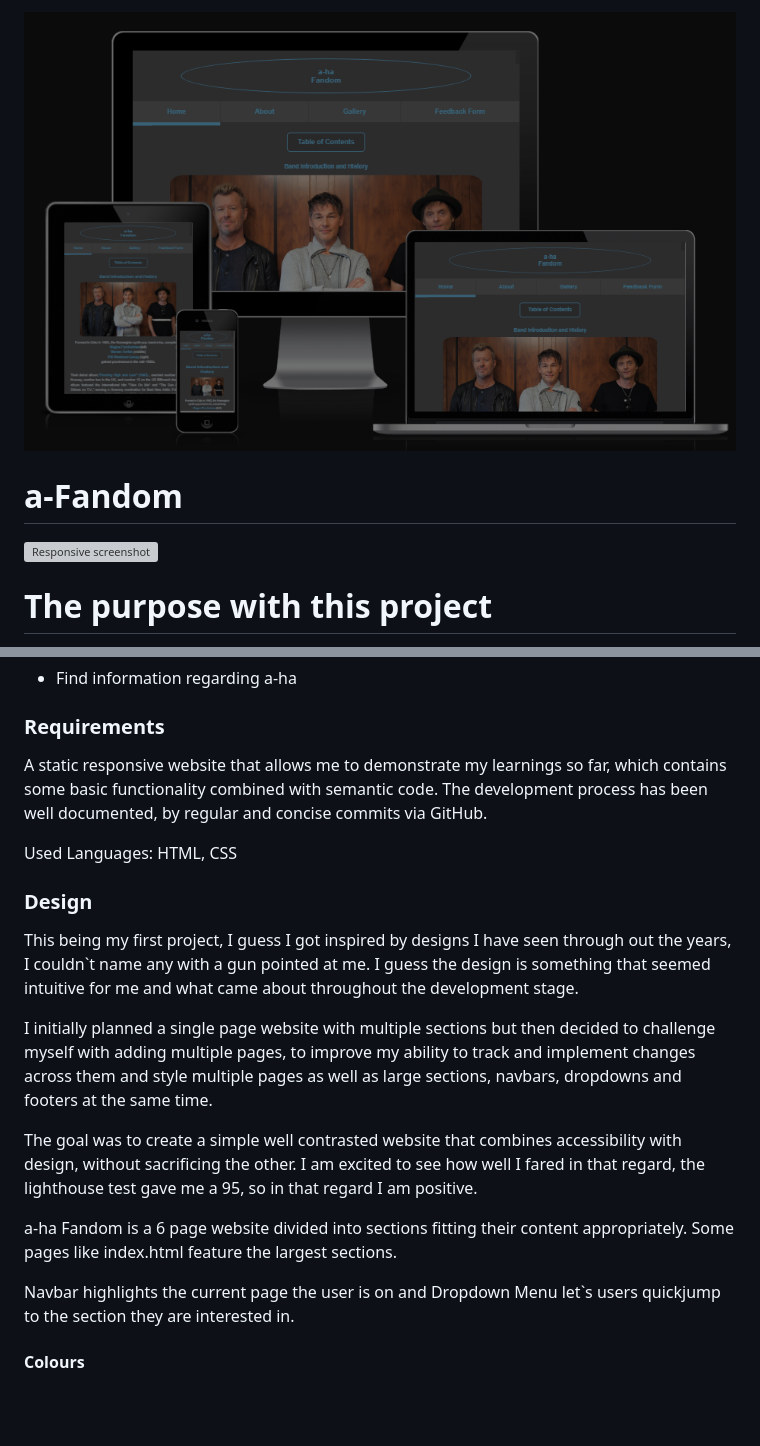
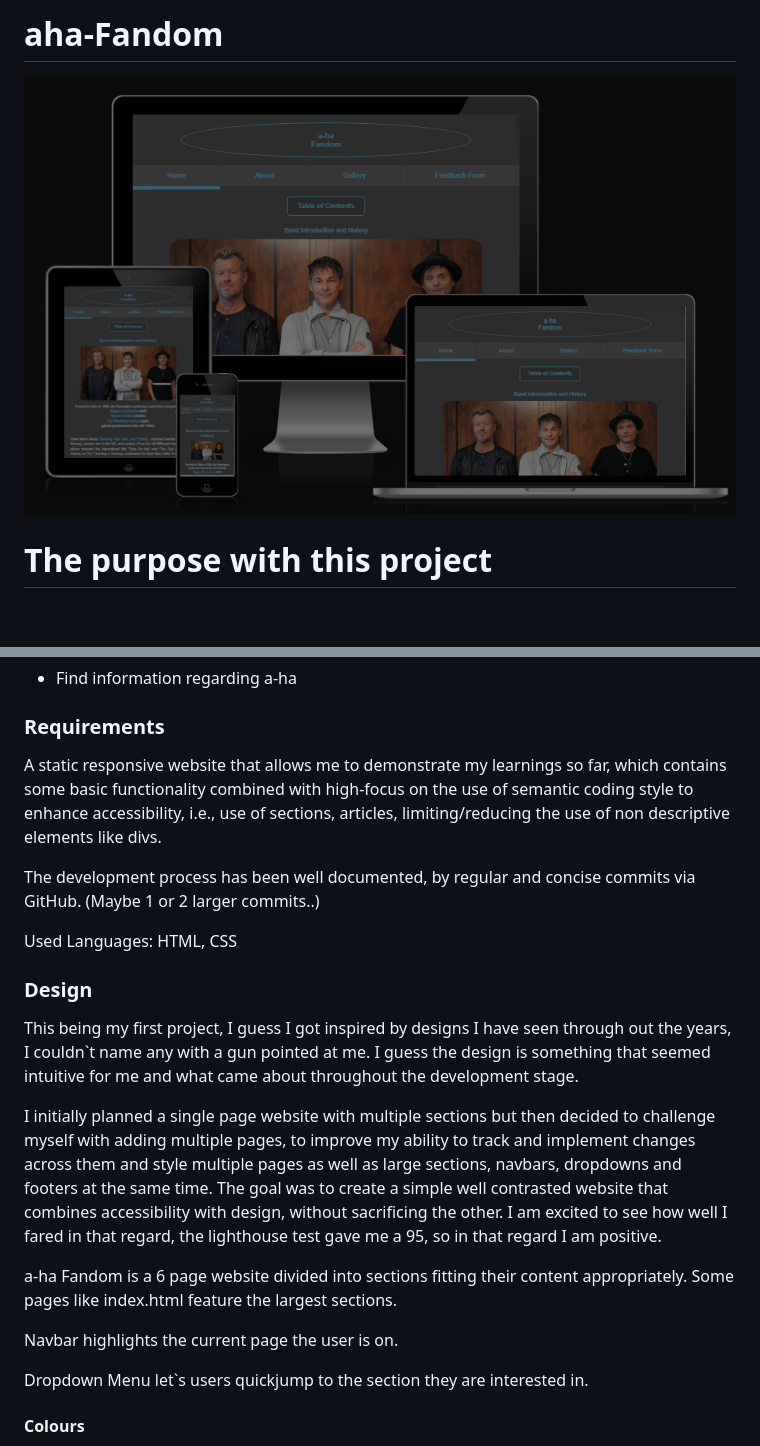
Before and after one commit to Shikarinzikato/a-ha-fandom, a Markdown page: README.md, 2 parts joined by grey strips. GitHub-like rendering; blank space fills up the shorter version; grey boxes are pictures that could not be loaded.

```diff
--- a/README.md
+++ b/README.md
@@ -1,8 +1,6 @@
-![alt text](assets/readme.md-media/responsive-design-confirmation.png)
+# aha-Fandom
 
-# a-Fandom
-
-![Responsive screenshot](/assets/images/readme-images/responsiv-screenshot.jpg)
+![Responsive Design Confirmation](assets/readme.md-media/responsive-design-confirmation.png)
 
 # The purpose with this project
 
@@ -101,8 +99,9 @@ This website is meant for:
 
 ### Requirements
 
-A static responsive website that allows me to demonstrate my learnings so far, which contains some basic functionality combined with semantic code.
-The development process has been well documented, by regular and concise commits via GitHub.
+A static responsive website that allows me to demonstrate my learnings so far, which contains some basic functionality combined with high-focus on the use of semantic coding style to enhance accessibility, i.e., use of sections, articles, limiting/reducing the use of non descriptive elements like divs.
+
+The development process has been well documented, by regular and concise commits via GitHub. (Maybe 1 or 2 larger commits..)
 
 Used Languages: HTML, CSS
 
@@ -112,12 +111,13 @@ This being my first project, I guess I got inspired by designs I have seen throu
 I guess the design is something that seemed intuitive for me and what came about throughout the development stage.
 
 I initially planned a single page website with multiple sections but then decided to challenge myself with adding multiple pages, to improve my ability to track and implement changes across them and style multiple pages as well as large sections, navbars, dropdowns and footers at the same time.
-
 The goal was to create a simple well contrasted website that combines accessibility with design, without sacrificing the other. I am excited to see how well I fared in that regard, the lighthouse test gave me a 95, so in that regard I am positive.
 
 a-ha Fandom is a 6 page website divided into sections fitting their content appropriately. Some pages like index.html feature the largest sections.
 
-Navbar highlights the current page the user is on and Dropdown Menu let`s users quickjump to the section they are interested in.
+Navbar highlights the current page the user is on.
+
+Dropdown Menu let`s users quickjump to the section they are interested in.
 
 #### Colours
 
```
Also changed, not shown: other parts of README.md (+36 -14 lines), assets/readme.md-media/logo-and-header-confirmation.png (added), 7 other files.
